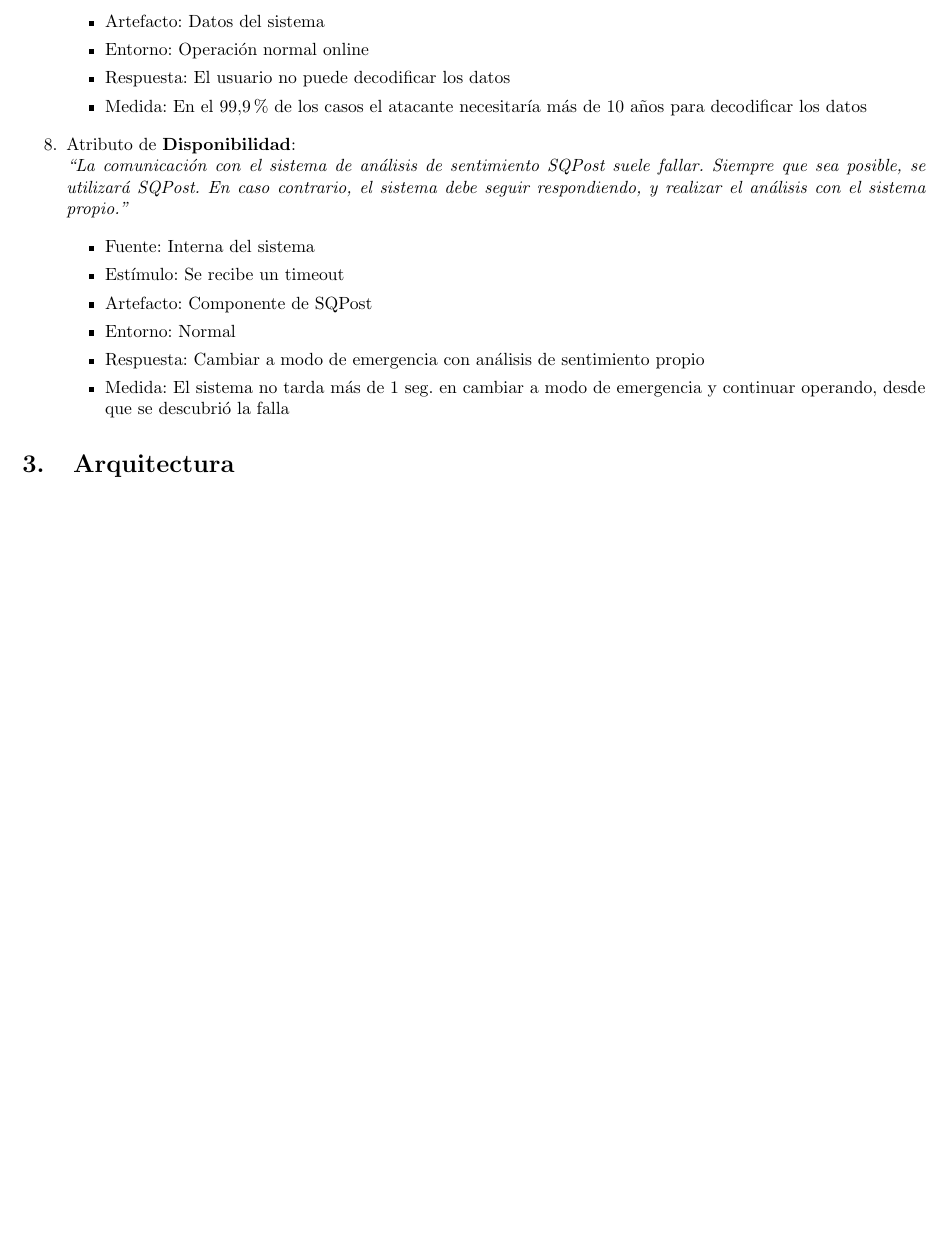
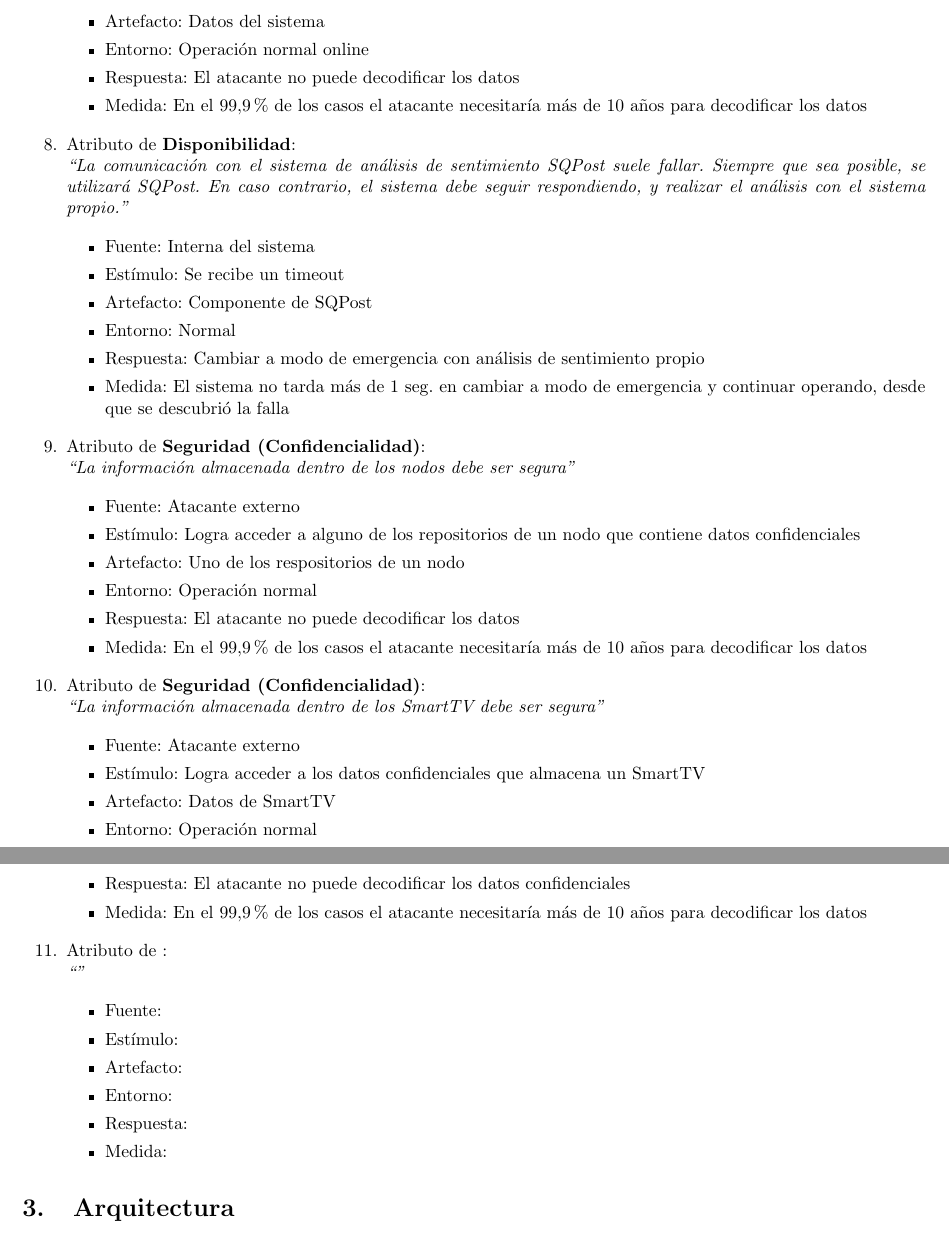
Before and after one commit to mincem/ing2-grupo9, a LaTeX document (tp2/informe.tex, which reads tp2/qa.tex): part of page 4 of 4 before the commit and two parts of pages 4 and 5 of 5 after it, the two joined at a grey line, cut so that both start at the same text, the shorter picture padded with empty space. Compiled offline with pdfLaTeX.

Commit message:
Agregados escenarios seguridad

```diff
--- a/tp2/qa.tex
+++ b/tp2/qa.tex
@@ -110,7 +110,7 @@
   {Captura un mensaje con información enviada entre nodos e intenta acceder a los datos confidenciales} % estímulo
   {Datos del sistema} % artefacto
   {Operación normal online} % entorno
-  {El usuario no puede decodificar los datos} % respuesta
+  {El atacante no puede decodificar los datos} % respuesta
   {En el 99,9\% de los casos el atacante necesitaría más de 10 años para decodificar los datos} % medida de la respuesta
 
 \QA
@@ -123,6 +123,36 @@
   {Cambiar a modo de emergencia con análisis de sentimiento propio} % respuesta
   {El sistema no tarda más de 1 seg. en cambiar a modo de emergencia y continuar operando, desde que se descubrió la falla} % medida de la respuesta
 
+\QA
+  {Seguridad (Confidencialidad)} % tipo de atributo
+  {La información almacenada dentro de los nodos debe ser segura} % texto del atributo
+  {Atacante externo} % fuente
+  {Logra acceder a alguno de los repositorios de un nodo que contiene datos confidenciales} % estímulo
+  {Uno de los respositorios de un nodo} % artefacto
+  {Operación normal} % entorno
+  {El atacante no puede decodificar los datos} % respuesta
+  {En el 99,9\% de los casos el atacante necesitaría más de 10 años para decodificar los datos} % medida de la respuesta
+
+\QA
+  {Seguridad (Confidencialidad)} % tipo de atributo
+  {La información almacenada dentro de los SmartTV debe ser segura} % texto del atributo
+  {Atacante externo} % fuente
+  {Logra acceder a los datos confidenciales que almacena un SmartTV} % estímulo
+  {Datos de SmartTV} % artefacto
+  {Operación normal} % entorno
+  {El atacante no puede decodificar los datos confidenciales} % respuesta
+  {En el 99,9\% de los casos el atacante necesitaría más de 10 años para decodificar los datos} % medida de la respuesta
+
+\QA
+   {} % tipo de atributo
+   {} % texto del atributo
+   {} % fuente
+   {} % estímulo
+   {} % artefacto
+   {} % entorno
+   {} % respuesta
+   {} % medida de la respuesta
+
 
 
 
```
Also changed, not shown: tp2/Makefile (added).
